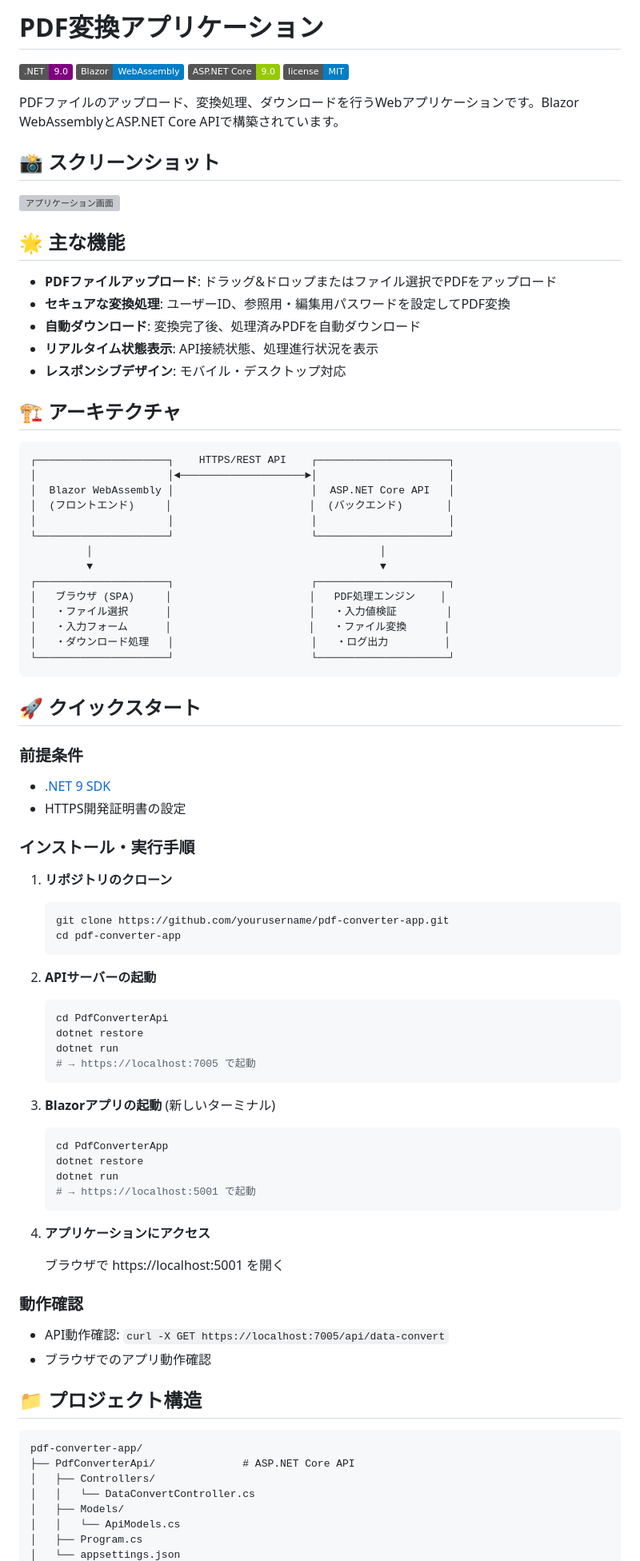
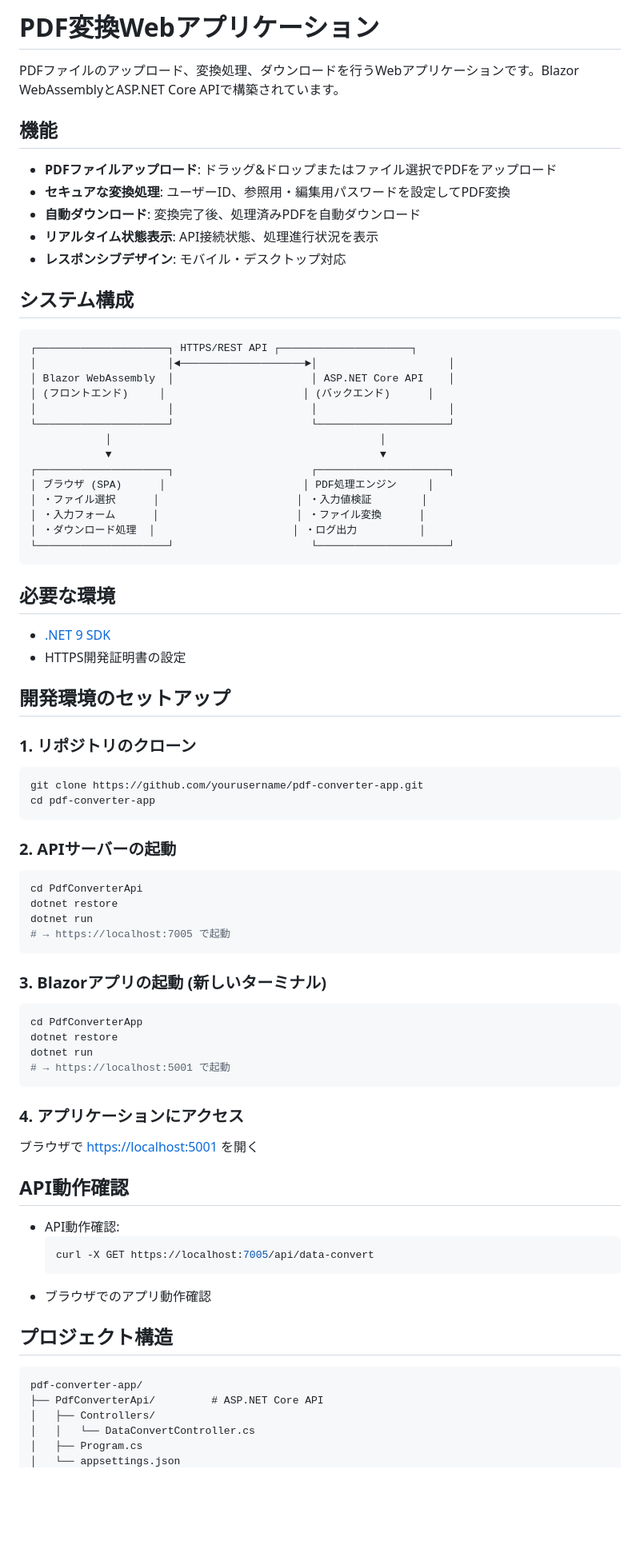
Before and after one commit to kooiei-in4a/jp.co.in4a.PdfConverterBlazorApp, a Markdown page: README.md, the part around one of its changes. Shown at 80% size. Drawn GitHub-style; badges without logos; blank space fills up the shorter version; grey boxes are pictures that could not be loaded.

Commit message:
README.mdの大幅な更新
アプリケーションの説明、機能、システム構成、開発環境のセットアップ手順が整理され、APIの動作確認やテスト手順、デプロイ方法についても詳細が追加されました。機能の説明が具体化され、ユーザーが使いやすくなっています。また、今後の予定や使用技術についても明記され、プロジェクトの方向性が示されています。

````diff
--- a/README.md
+++ b/README.md
@@ -1,17 +1,8 @@
-# PDF変換アプリケーション
-
-![.NET Version](https://img.shields.io/badge/.NET-9.0-purple)
-![Blazor](https://img.shields.io/badge/Blazor-WebAssembly-blue)
-![ASP.NET Core](https://img.shields.io/badge/ASP.NET%20Core-9.0-green)
-![License](https://img.shields.io/badge/license-MIT-blue.svg)
+# PDF変換Webアプリケーション
 
 PDFファイルのアップロード、変換処理、ダウンロードを行うWebアプリケーションです。Blazor WebAssemblyとASP.NET Core APIで構築されています。
 
-## 📸 スクリーンショット
-
-![アプリケーション画面](docs/images/app-screenshot.png)
-
-## 🌟 主な機能
+## 機能
 
 - **PDFファイルアップロード**: ドラッグ&ドロップまたはファイル選択でPDFをアップロード
 - **セキュアな変換処理**: ユーザーID、参照用・編集用パスワードを設定してPDF変換
@@ -19,73 +10,75 @@ PDFファイルのアップロード、変換処理、ダウンロードを行
 - **リアルタイム状態表示**: API接続状態、処理進行状況を表示
 - **レスポンシブデザイン**: モバイル・デスクトップ対応
 
-## 🏗️ アーキテクチャ
+## システム構成
 
 ```
-┌─────────────────────┐    HTTPS/REST API    ┌─────────────────────┐
+┌─────────────────────┐ HTTPS/REST API ┌─────────────────────┐
 │                     │◄────────────────────►│                     │
-│  Blazor WebAssembly │                      │  ASP.NET Core API   │
-│  (フロントエンド)     │                      │  (バックエンド)       │
+│ Blazor WebAssembly  │                      │ ASP.NET Core API    │
+│ (フロントエンド)     │                      │ (バックエンド)      │
 │                     │                      │                     │
 └─────────────────────┘                      └─────────────────────┘
-         │                                              │
-         ▼                                              ▼
+            │                                           │
+            ▼                                           ▼
 ┌─────────────────────┐                      ┌─────────────────────┐
-│   ブラウザ (SPA)     │                      │   PDF処理エンジン    │
-│   ・ファイル選択      │                      │   ・入力値検証        │
-│   ・入力フォーム      │                      │   ・ファイル変換      │
-│   ・ダウンロード処理   │                      │   ・ログ出力         │
+│ ブラウザ (SPA)      │                      │ PDF処理エンジン     │
+│ ・ファイル選択      │                      │ ・入力値検証        │
+│ ・入力フォーム      │                      │ ・ファイル変換      │
+│ ・ダウンロード処理  │                      │ ・ログ出力          │
 └─────────────────────┘                      └─────────────────────┘
 ```
 
-## 🚀 クイックスタート
-
-### 前提条件
+## 必要な環境
 
 - [.NET 9 SDK](https://dotnet.microsoft.com/download/dotnet/9.0)
 - HTTPS開発証明書の設定
 
-### インストール・実行手順
+## 開発環境のセットアップ
 
-1. **リポジトリのクローン**
-   ```bash
-   git clone https://github.com/yourusername/pdf-converter-app.git
-   cd pdf-converter-app
-   ```
+### 1. リポジトリのクローン
 
-2. **APIサーバーの起動**
-   ```bash
-   cd PdfConverterApi
-   dotnet restore
-   dotnet run
-   # → https://localhost:7005 で起動
-   ```
+```bash
+git clone https://github.com/yourusername/pdf-converter-app.git
+cd pdf-converter-app
+```
 
-3. **Blazorアプリの起動** (新しいターミナル)
-   ```bash
-   cd PdfConverterApp
-   dotnet restore
-   dotnet run
-   # → https://localhost:5001 で起動
-   ```
+### 2. APIサーバーの起動
 
-4. **アプリケーションにアクセス**
+```bash
+cd PdfConverterApi
+dotnet restore
+dotnet run
+# → https://localhost:7005 で起動
+```
 
-   ブラウザで https://localhost:5001 を開く
+### 3. Blazorアプリの起動 (新しいターミナル)
 
-### 動作確認
+```bash
+cd PdfConverterApp
+dotnet restore
+dotnet run
+# → https://localhost:5001 で起動
+```
 
-- API動作確認: `curl -X GET https://localhost:7005/api/data-convert`
+### 4. アプリケーションにアクセス
+
+ブラウザで [https://localhost:5001](https://localhost:5001) を開く
+
+## API動作確認
+
+- API動作確認:
+  ```bash
+  curl -X GET https://localhost:7005/api/data-convert
+  ```
 - ブラウザでのアプリ動作確認
 
-## 📁 プロジェクト構造
+## プロジェクト構造
 
 ```
 pdf-converter-app/
-├── PdfConverterApi/              # ASP.NET Core API
+├── PdfConverterApi/         # ASP.NET Core API
 │   ├── Controllers/
 │   │   └── DataConvertController.cs
-│   ├── Models/
-│   │   └── ApiModels.cs
 │   ├── Program.cs
 │   └── appsettings.json
````
Also changed, not shown: other parts of README.md (+71 -64 lines).
